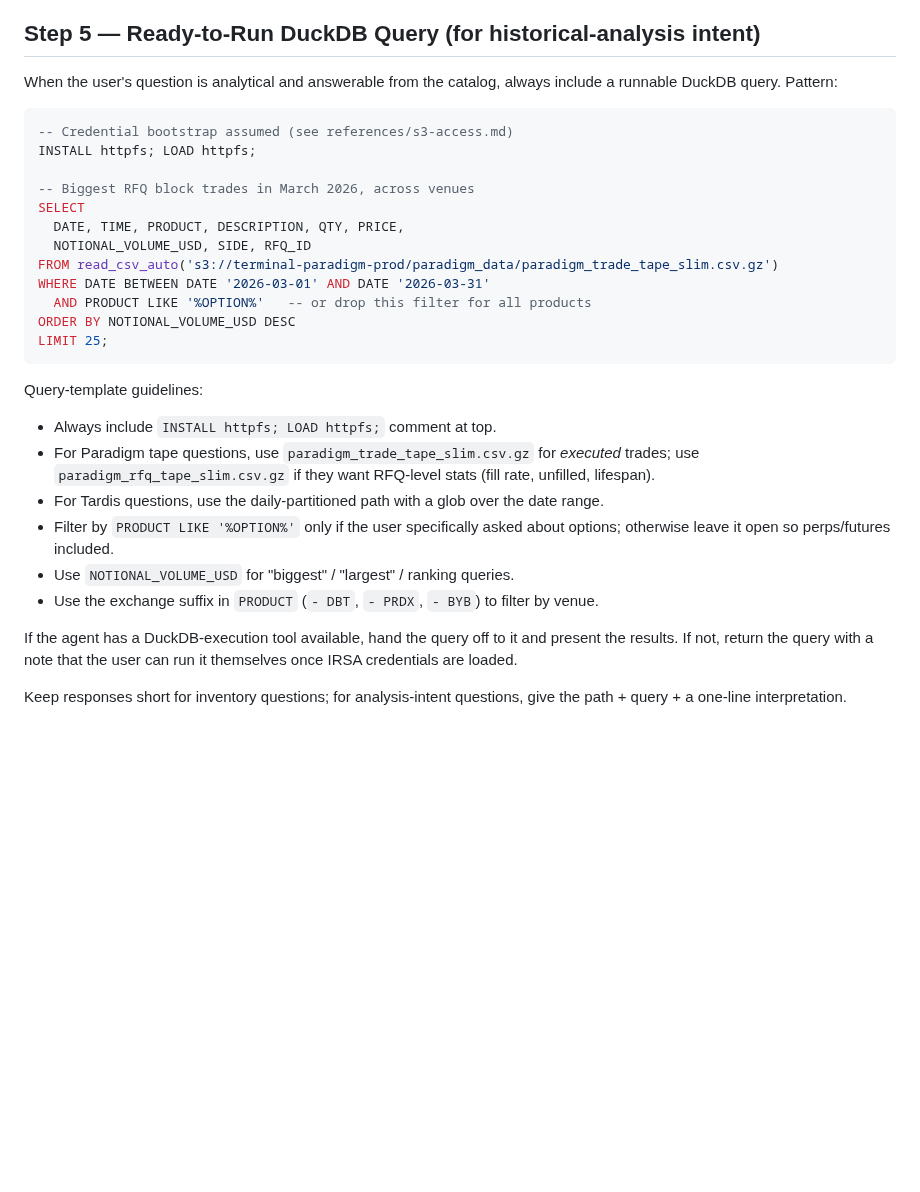
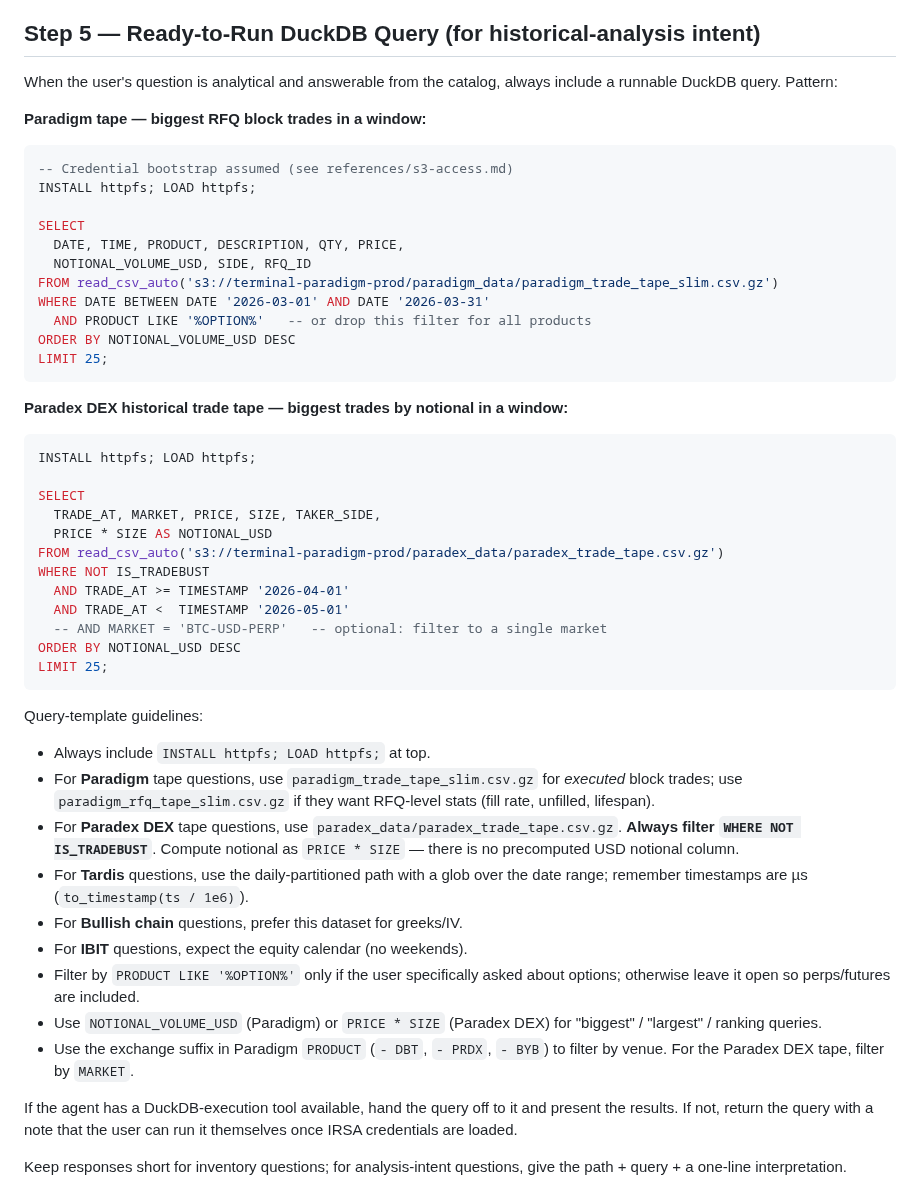
Before and after one commit to tradeparadex/paradex-skills, a Markdown page: skills/data-discovery/SKILL.md, the part around one of its changes. Drawn GitHub-style; blank space fills up the shorter version.

````diff
--- a/skills/data-discovery/SKILL.md
+++ b/skills/data-discovery/SKILL.md
@@ -200,11 +219,12 @@ FROM glob('<hive-path-with-**>');
 When the user's question is analytical and answerable from the catalog,
 always include a runnable DuckDB query. Pattern:
 
+**Paradigm tape — biggest RFQ block trades in a window:**
+
 ```sql
 -- Credential bootstrap assumed (see references/s3-access.md)
 INSTALL httpfs; LOAD httpfs;
 
--- Biggest RFQ block trades in March 2026, across venues
 SELECT
   DATE, TIME, PRODUCT, DESCRIPTION, QTY, PRICE,
   NOTIONAL_VOLUME_USD, SIDE, RFQ_ID
@@ -215,19 +235,43 @@ ORDER BY NOTIONAL_VOLUME_USD DESC
 LIMIT 25;
 ```
 
+**Paradex DEX historical trade tape — biggest trades by notional in a window:**
+
+```sql
+INSTALL httpfs; LOAD httpfs;
+
+SELECT
+  TRADE_AT, MARKET, PRICE, SIZE, TAKER_SIDE,
+  PRICE * SIZE AS NOTIONAL_USD
+FROM read_csv_auto('s3://terminal-paradigm-prod/paradex_data/paradex_trade_tape.csv.gz')
+WHERE NOT IS_TRADEBUST
+  AND TRADE_AT >= TIMESTAMP '2026-04-01'
+  AND TRADE_AT <  TIMESTAMP '2026-05-01'
+  -- AND MARKET = 'BTC-USD-PERP'   -- optional: filter to a single market
+ORDER BY NOTIONAL_USD DESC
+LIMIT 25;
+```
+
 Query-template guidelines:
 
-- Always include `INSTALL httpfs; LOAD httpfs;` comment at top.
-- For Paradigm tape questions, use `paradigm_trade_tape_slim.csv.gz` for
-  *executed* trades; use `paradigm_rfq_tape_slim.csv.gz` if they want
+- Always include `INSTALL httpfs; LOAD httpfs;` at top.
+- For **Paradigm** tape questions, use `paradigm_trade_tape_slim.csv.gz` for
+  *executed* block trades; use `paradigm_rfq_tape_slim.csv.gz` if they want
   RFQ-level stats (fill rate, unfilled, lifespan).
-- For Tardis questions, use the daily-partitioned path with a glob over
-  the date range.
+- For **Paradex DEX** tape questions, use
+  `paradex_data/paradex_trade_tape.csv.gz`. **Always filter
+  `WHERE NOT IS_TRADEBUST`**. Compute notional as `PRICE * SIZE` — there
+  is no precomputed USD notional column.
+- For **Tardis** questions, use the daily-partitioned path with a glob over
+  the date range; remember timestamps are µs (`to_timestamp(ts / 1e6)`).
+- For **Bullish chain** questions, prefer this dataset for greeks/IV.
+- For **IBIT** questions, expect the equity calendar (no weekends).
 - Filter by `PRODUCT LIKE '%OPTION%'` only if the user specifically asked
-  about options; otherwise leave it open so perps/futures included.
-- Use `NOTIONAL_VOLUME_USD` for "biggest" / "largest" / ranking queries.
-- Use the exchange suffix in `PRODUCT` (`- DBT`, `- PRDX`, `- BYB`) to
-  filter by venue.
+  about options; otherwise leave it open so perps/futures are included.
+- Use `NOTIONAL_VOLUME_USD` (Paradigm) or `PRICE * SIZE` (Paradex DEX) for
+  "biggest" / "largest" / ranking queries.
+- Use the exchange suffix in Paradigm `PRODUCT` (`- DBT`, `- PRDX`,
+  `- BYB`) to filter by venue. For the Paradex DEX tape, filter by `MARKET`.
 
 If the agent has a DuckDB-execution tool available, hand the query off to
 it and present the results. If not, return the query with a note that
````
Also changed, not shown: other parts of skills/data-discovery/SKILL.md (+33 -14 lines).
